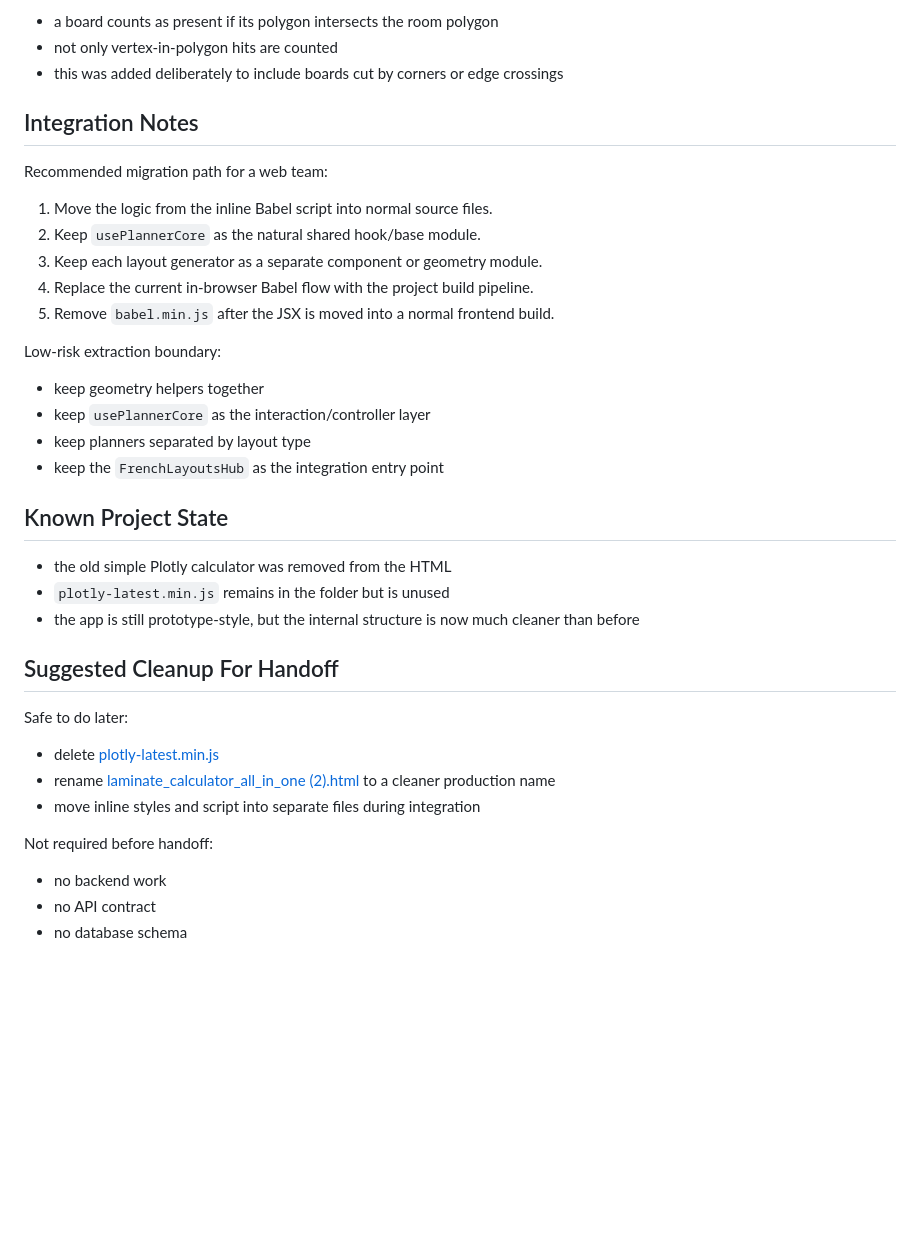
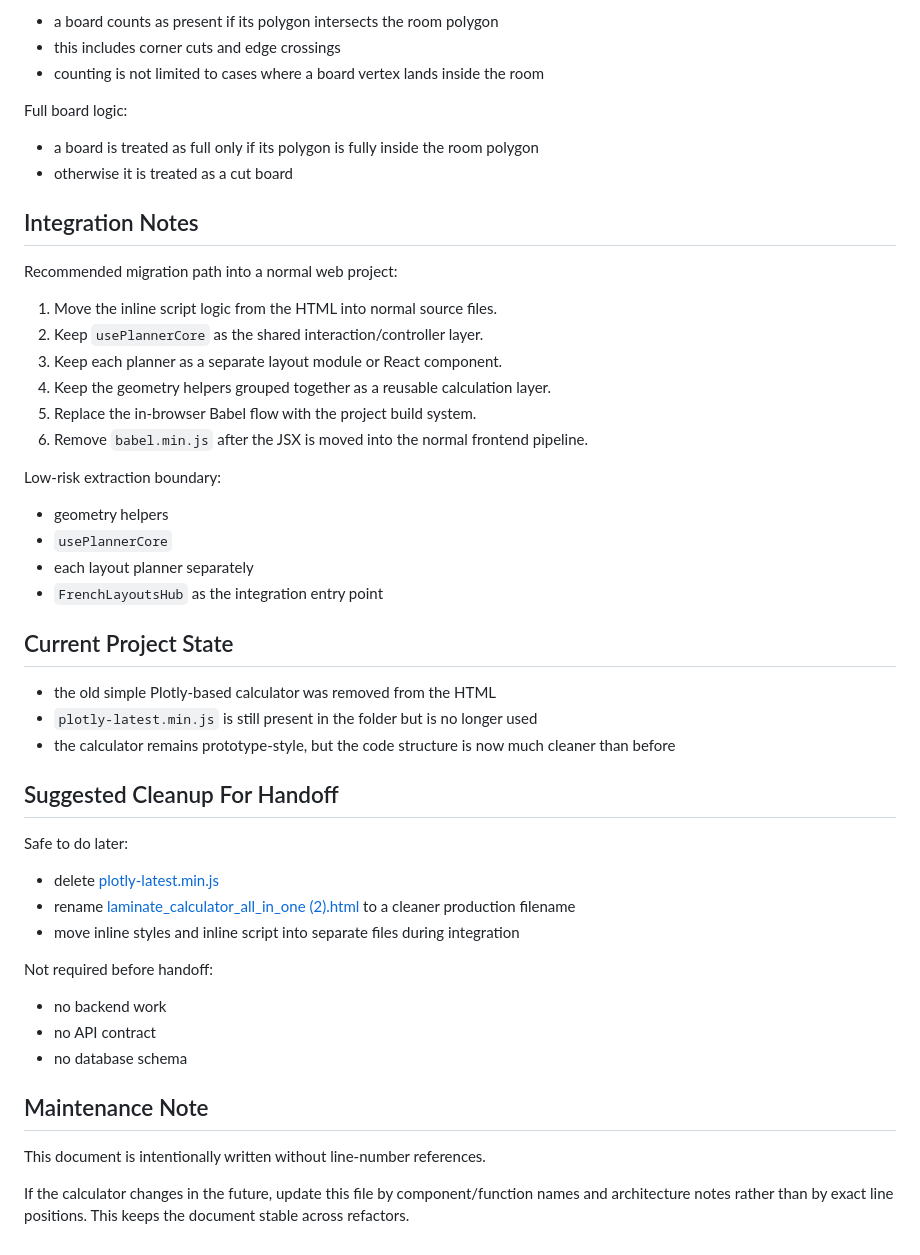
Before and after one commit to Mish-programmer/LaminateTileCalc, a Markdown page: DEVELOPER_NOTES.md, the part around one of its changes. Drawn GitHub-style; blank space fills up the shorter version.

```diff
--- a/DEVELOPER_NOTES.md
+++ b/DEVELOPER_NOTES.md
@@ -82,41 +85,53 @@ Board inclusion logic:
 
 - a board counts as present if its polygon intersects the room polygon
-- not only vertex-in-polygon hits are counted
-- this was added deliberately to include boards cut by corners or edge crossings
+- this includes corner cuts and edge crossings
+- counting is not limited to cases where a board vertex lands inside the room
+
+Full board logic:
+
+- a board is treated as full only if its polygon is fully inside the room polygon
+- otherwise it is treated as a cut board
 
 ## Integration Notes
 
-Recommended migration path for a web team:
+Recommended migration path into a normal web project:
 
-1. Move the logic from the inline Babel script into normal source files.
-2. Keep `usePlannerCore` as the natural shared hook/base module.
-3. Keep each layout generator as a separate component or geometry module.
-4. Replace the current in-browser Babel flow with the project build pipeline.
-5. Remove `babel.min.js` after the JSX is moved into a normal frontend build.
+1. Move the inline script logic from the HTML into normal source files.
+2. Keep `usePlannerCore` as the shared interaction/controller layer.
+3. Keep each planner as a separate layout module or React component.
+4. Keep the geometry helpers grouped together as a reusable calculation layer.
+5. Replace the in-browser Babel flow with the project build system.
+6. Remove `babel.min.js` after the JSX is moved into the normal frontend pipeline.
 
 Low-risk extraction boundary:
 
-- keep geometry helpers together
-- keep `usePlannerCore` as the interaction/controller layer
-- keep planners separated by layout type
-- keep the `FrenchLayoutsHub` as the integration entry point
+- geometry helpers
+- `usePlannerCore`
+- each layout planner separately
+- `FrenchLayoutsHub` as the integration entry point
 
-## Known Project State
+## Current Project State
 
-- the old simple Plotly calculator was removed from the HTML
-- `plotly-latest.min.js` remains in the folder but is unused
-- the app is still prototype-style, but the internal structure is now much cleaner than before
+- the old simple Plotly-based calculator was removed from the HTML
+- `plotly-latest.min.js` is still present in the folder but is no longer used
+- the calculator remains prototype-style, but the code structure is now much cleaner than before
 
 ## Suggested Cleanup For Handoff
 
 Safe to do later:
 
 - delete [plotly-latest.min.js](C:/Users/Михаил/Documents/Flooreo/Калькулятор%20укладки%20ламината%20v,2,0_files/plotly-latest.min.js)
-- rename [laminate_calculator_all_in_one (2).html](C:/Users/Михаил/Documents/Flooreo/Калькулятор%20укладки%20ламината%20v,2,0_files/laminate_calculator_all_in_one%20(2).html) to a cleaner production name
-- move inline styles and script into separate files during integration
+- rename [laminate_calculator_all_in_one (2).html](C:/Users/Михаил/Documents/Flooreo/Калькулятор%20укладки%20ламината%20v,2,0_files/laminate_calculator_all_in_one%20(2).html) to a cleaner production filename
+- move inline styles and inline script into separate files during integration
 
 Not required before handoff:
 
 - no backend work
 - no API contract
 - no database schema
+
+## Maintenance Note
+
+This document is intentionally written without line-number references.
+
+If the calculator changes in the future, update this file by component/function names and architecture notes rather than by exact line positions. This keeps the document stable across refactors.
```
Also changed, not shown: other parts of DEVELOPER_NOTES.md (+31 -28 lines).
